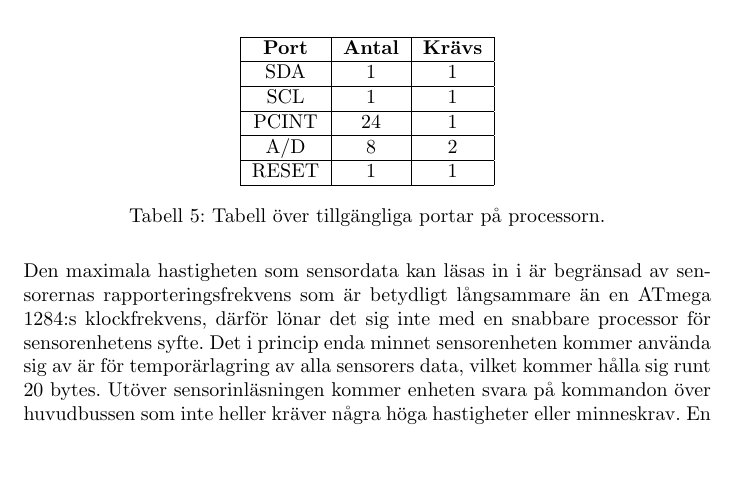
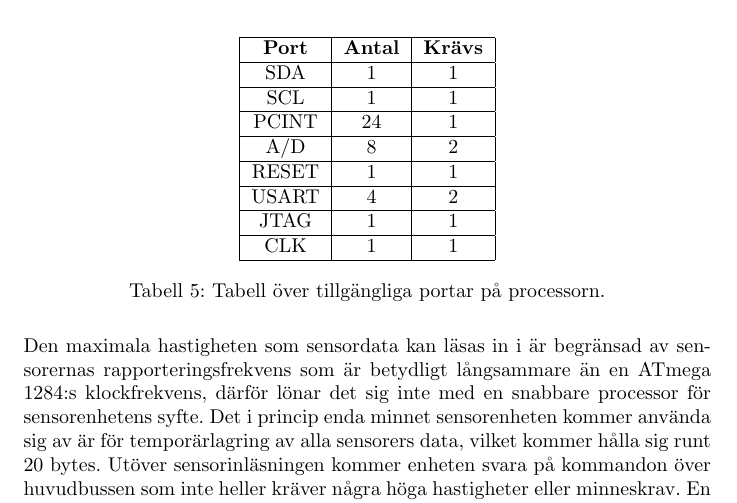
Before and after one commit to SebastianCallh/kartoffel-tsea29, a LaTeX document (docs/src/designspec.tex): part of page 16 of 35, cut so that both start at the same text, the shorter picture padded with empty space. Compiled offline with pdfLaTeX.

Commit message:
Updated kopplingsschema sensorenhet and port list

```diff
--- a/docs/src/designspec.tex
+++ b/docs/src/designspec.tex
@@ -403,6 +403,12 @@ Enhetens alla komponenter (processorer och sensorer) är inkopplade med skydd f
     \hline
     RESET & 1 & 1 \\
     \hline
+    USART & 4 & 2 \\
+    \hline
+    JTAG & 1 & 1 \\
+    \hline
+    CLK & 1 & 1 \\
+    \hline
   \end{tabular}
   \caption{Tabell över tillgängliga portar på processorn.}
 \end{table}
```
Also changed, not shown: docs/src/images/Sensorenhet_kopplingsschema.jpg.
